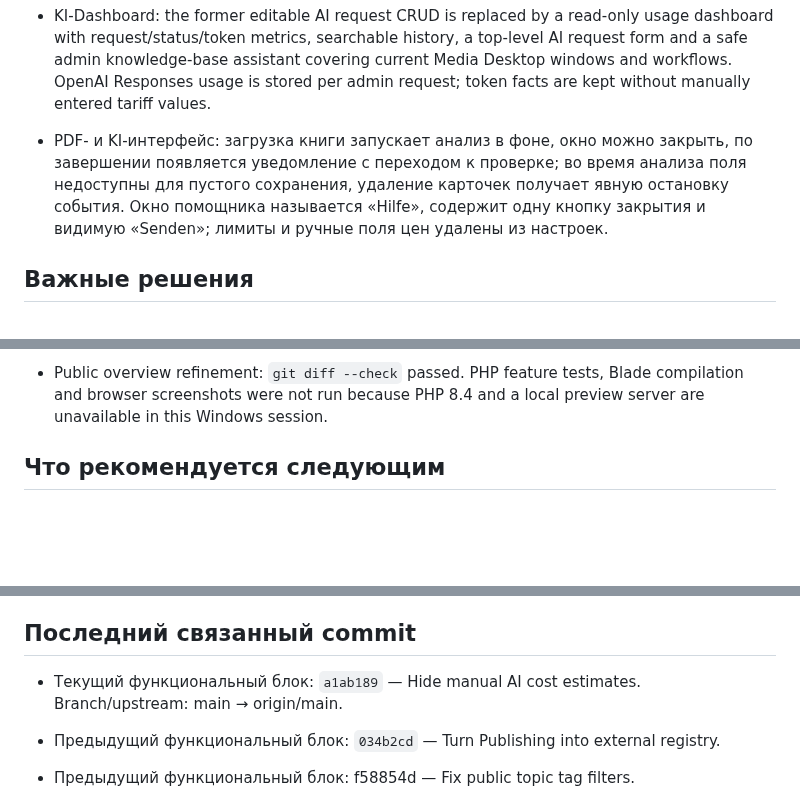
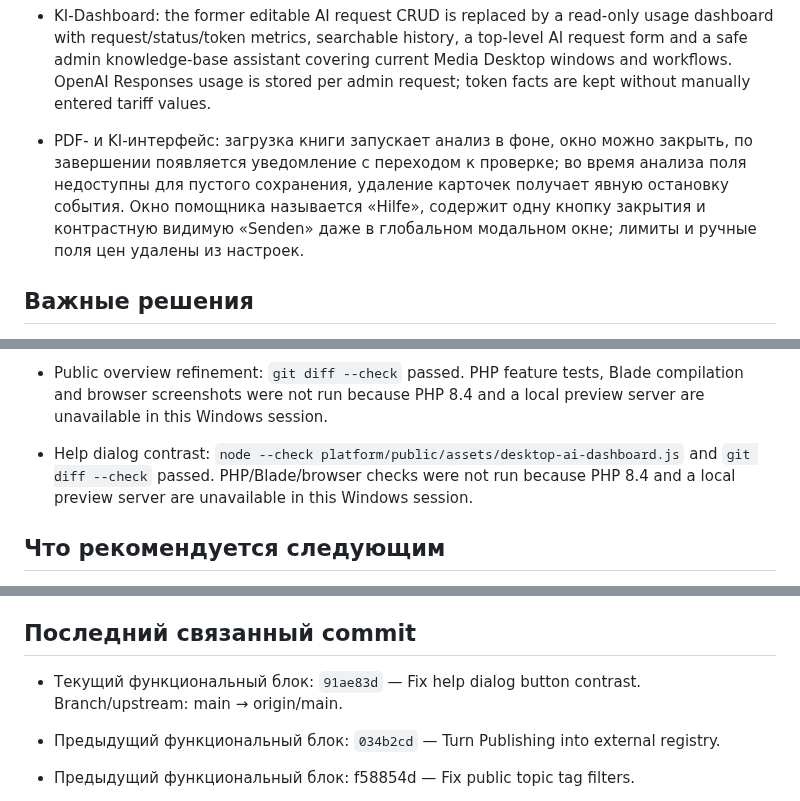
Before and after one commit to VAtapin/atapin-media, a Markdown page: PROJECT_STATUS.md, 3 parts joined by grey strips. GitHub-like rendering; blank space fills up the shorter version.

Commit message:
Update project status for help dialog fix

```diff
--- a/PROJECT_STATUS.md
+++ b/PROJECT_STATUS.md
@@ -40,7 +40,7 @@
 - Video catalog refinement: card columns are compact enough for three videos in the split view, card/list switching reuses the loaded page without a second request, list thumbnails no longer overlap text, and available local video files can play inline from the catalog.
 - Content library editor flow: Videos, Beiträge and Podcast catalogs now use the full window without a right-hand editor; selecting an item, creating new content or opening series launches a separate editor window. Generic CRUD catalogs keep the same separate-window pattern, and embedded Media Library content uses the same editor flow.
 - KI-Dashboard: the former editable AI request CRUD is replaced by a read-only usage dashboard with request/status/token metrics, searchable history, a top-level AI request form and a safe admin knowledge-base assistant covering current Media Desktop windows and workflows. OpenAI Responses usage is stored per admin request; token facts are kept without manually entered tariff values.
-- PDF- и KI-интерфейс: загрузка книги запускает анализ в фоне, окно можно закрыть, по завершении появляется уведомление с переходом к проверке; во время анализа поля недоступны для пустого сохранения, удаление карточек получает явную остановку события. Окно помощника называется «Hilfe», содержит одну кнопку закрытия и видимую «Senden»; лимиты и ручные поля цен удалены из настроек.
+- PDF- и KI-интерфейс: загрузка книги запускает анализ в фоне, окно можно закрыть, по завершении появляется уведомление с переходом к проверке; во время анализа поля недоступны для пустого сохранения, удаление карточек получает явную остановку события. Окно помощника называется «Hilfe», содержит одну кнопку закрытия и контрастную видимую «Senden» даже в глобальном модальном окне; лимиты и ручные поля цен удалены из настроек.
 
 ## Важные решения
 
@@ -91,6 +91,7 @@
 - Imported text structure review: node --check platform/public/assets/desktop-content-assignment.js and git diff --check passed. Laravel Feature/Blade/browser checks were not run because PHP 8.4 and a local preview server are unavailable in this Windows session.
 - Public topic filters: git diff --check passed. Public Laravel Feature/Blade checks were not run because PHP 8.4 is unavailable in this Windows session.
 - Public overview refinement: `git diff --check` passed. PHP feature tests, Blade compilation and browser screenshots were not run because PHP 8.4 and a local preview server are unavailable in this Windows session.
+- Help dialog contrast: `node --check platform/public/assets/desktop-ai-dashboard.js` and `git diff --check` passed. PHP/Blade/browser checks were not run because PHP 8.4 and a local preview server are unavailable in this Windows session.
 
 ## Что рекомендуется следующим
 
@@ -103,7 +104,7 @@
 
 ## Последний связанный commit
 
-- Текущий функциональный блок: `a1ab189` — Hide manual AI cost estimates. Branch/upstream: main → origin/main.
+- Текущий функциональный блок: `91ae83d` — Fix help dialog button contrast. Branch/upstream: main → origin/main.
 
 - Предыдущий функциональный блок: `034b2cd` — Turn Publishing into external registry.
 
```
